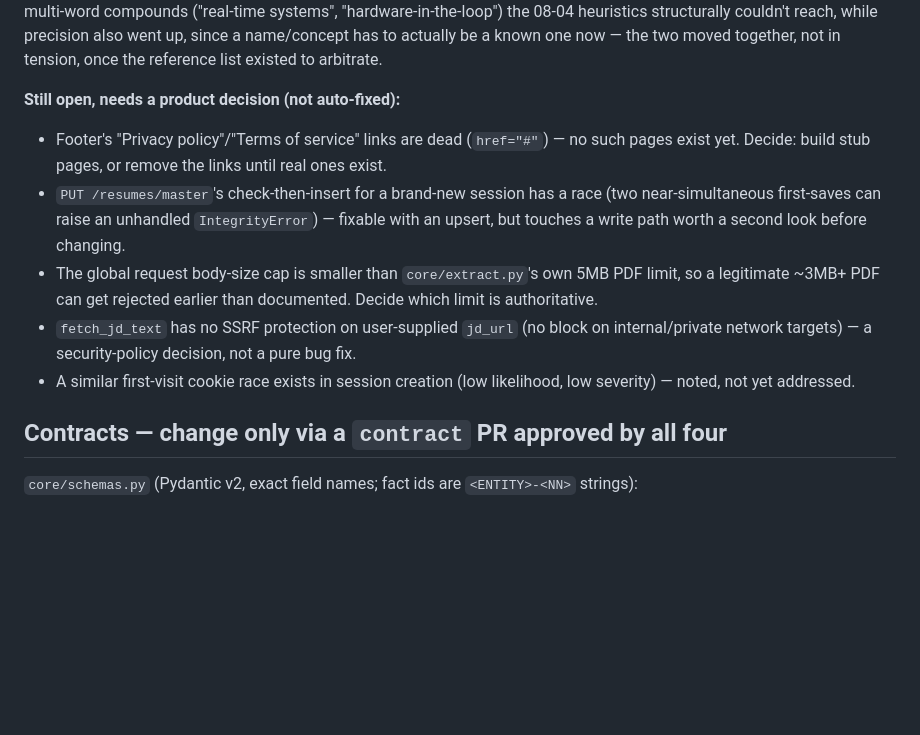
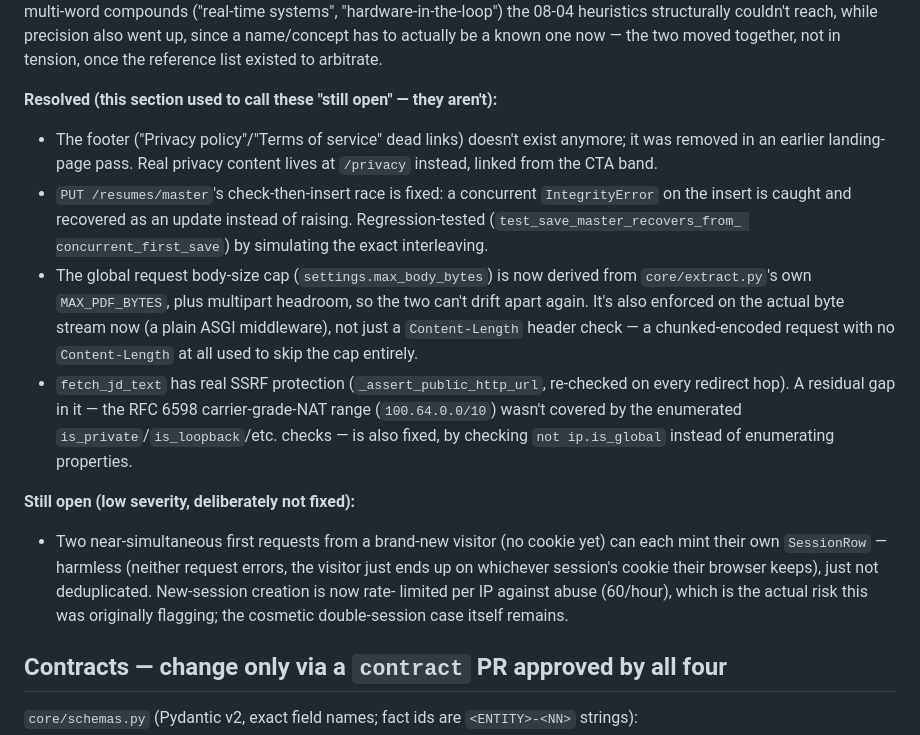
Before and after one commit to MosesfromSinai/Emend, a Markdown page: context/00-project-brief.md, the part around the change. Drawn GitHub-style; blank space fills up the shorter version.

Commit message:
update brief with fixed issues

```diff
--- a/context/00-project-brief.md
+++ b/context/00-project-brief.md
@@ -292,22 +292,33 @@ couldn't reach, while precision also went up, since a name/concept has to
 actually be a known one now — the two moved together, not in tension, once
 the reference list existed to arbitrate.
 
-**Still open, needs a product decision (not auto-fixed):**
-- Footer's "Privacy policy"/"Terms of service" links are dead (`href="#"`) —
-  no such pages exist yet. Decide: build stub pages, or remove the links
-  until real ones exist.
-- `PUT /resumes/master`'s check-then-insert for a brand-new session has a
-  race (two near-simultaneous first-saves can raise an unhandled
-  `IntegrityError`) — fixable with an upsert, but touches a write path worth
-  a second look before changing.
-- The global request body-size cap is smaller than `core/extract.py`'s own
-  5MB PDF limit, so a legitimate ~3MB+ PDF can get rejected earlier than
-  documented. Decide which limit is authoritative.
-- `fetch_jd_text` has no SSRF protection on user-supplied `jd_url` (no
-  block on internal/private network targets) — a security-policy decision,
-  not a pure bug fix.
-- A similar first-visit cookie race exists in session creation (low
-  likelihood, low severity) — noted, not yet addressed.
+**Resolved (this section used to call these "still open" — they aren't):**
+- The footer ("Privacy policy"/"Terms of service" dead links) doesn't exist
+  anymore; it was removed in an earlier landing-page pass. Real privacy
+  content lives at `/privacy` instead, linked from the CTA band.
+- `PUT /resumes/master`'s check-then-insert race is fixed: a concurrent
+  `IntegrityError` on the insert is caught and recovered as an update
+  instead of raising. Regression-tested (`test_save_master_recovers_from_
+  concurrent_first_save`) by simulating the exact interleaving.
+- The global request body-size cap (`settings.max_body_bytes`) is now
+  derived from `core/extract.py`'s own `MAX_PDF_BYTES`, plus multipart
+  headroom, so the two can't drift apart again. It's also enforced on the
+  actual byte stream now (a plain ASGI middleware), not just a
+  `Content-Length` header check — a chunked-encoded request with no
+  `Content-Length` at all used to skip the cap entirely.
+- `fetch_jd_text` has real SSRF protection (`_assert_public_http_url`,
+  re-checked on every redirect hop). A residual gap in it — the RFC 6598
+  carrier-grade-NAT range (`100.64.0.0/10`) wasn't covered by the enumerated
+  `is_private`/`is_loopback`/etc. checks — is also fixed, by checking
+  `not ip.is_global` instead of enumerating properties.
+
+**Still open (low severity, deliberately not fixed):**
+- Two near-simultaneous first requests from a brand-new visitor (no cookie
+  yet) can each mint their own `SessionRow` — harmless (neither request
+  errors, the visitor just ends up on whichever session's cookie their
+  browser keeps), just not deduplicated. New-session creation is now rate-
+  limited per IP against abuse (60/hour), which is the actual risk this was
+  originally flagging; the cosmetic double-session case itself remains.
 
 ## Contracts — change only via a `contract` PR approved by all four
 
```
